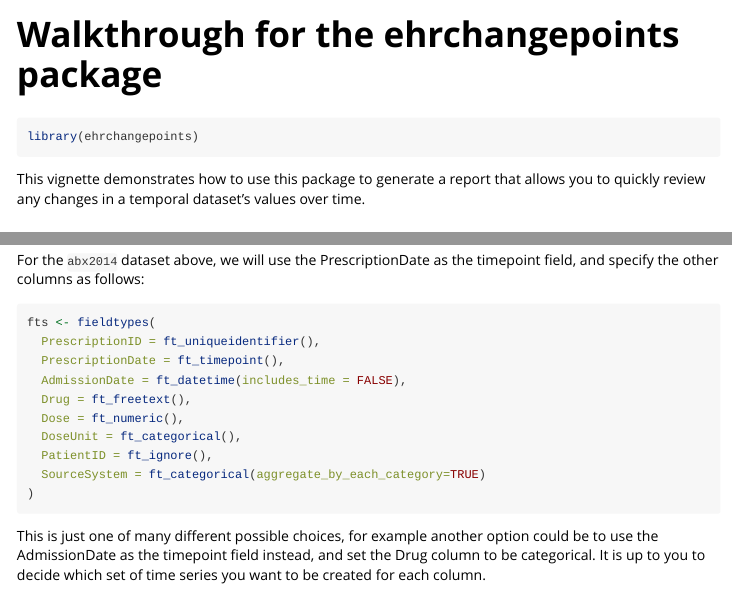
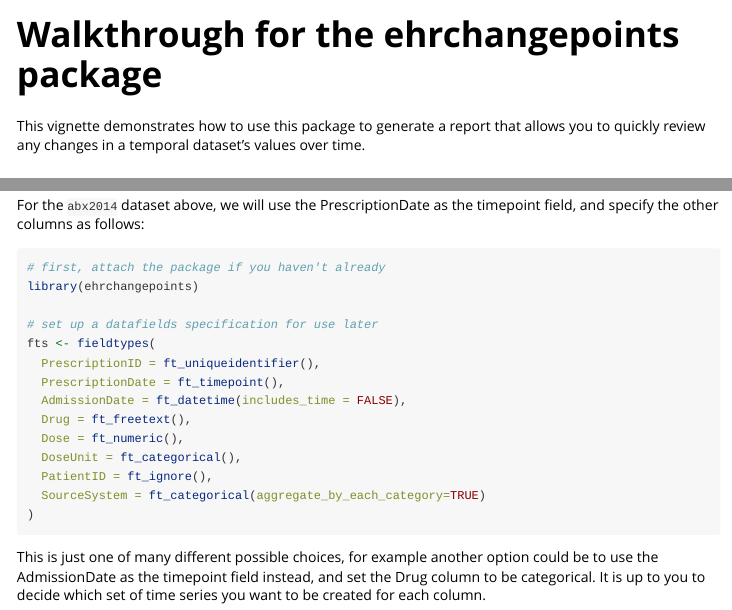
Before and after one commit to ropensci/daiquiri, an R Markdown document (vignettes/walkthrough.Rmd): the page in a window 1100 px wide, from its top, and a second part further down, joined at a grey line. Rendered offline with R 4.5, knitr and Pandoc, with nearby package versions; some code elsewhere in the file could not run offline.

Commit message:
Move the library() call to make it more explicit

````diff
--- a/vignettes/walkthrough.Rmd
+++ b/vignettes/walkthrough.Rmd
@@ -12,10 +12,6 @@ knitr::opts_chunk$set(
   collapse = TRUE,
   comment = "#>"
 )
-```
-
-```{r}
-library(ehrchangepoints)
 ```
 
 This vignette demonstrates how to use this package to generate a report that allows you to quickly review any changes in a temporal dataset’s values over time.
@@ -80,6 +76,10 @@ NOTE: If your data is already aggregated (e.g. one column contains a date and th
 For the `abx2014` dataset above, we will use the PrescriptionDate as the timepoint field, and specify the other columns as follows:
 
 ```{r}
+# first, attach the package if you haven't already
+library(ehrchangepoints)
+
+# set up a datafields specification for use later
 fts <- fieldtypes(
   PrescriptionID = ft_uniqueidentifier(),
   PrescriptionDate = ft_timepoint(),
````
